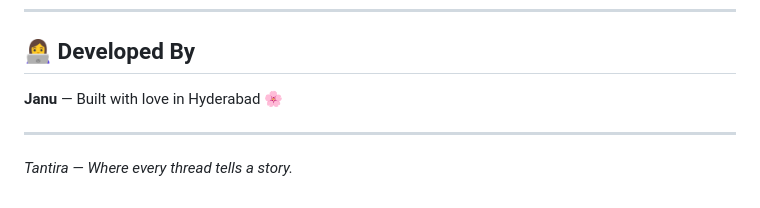
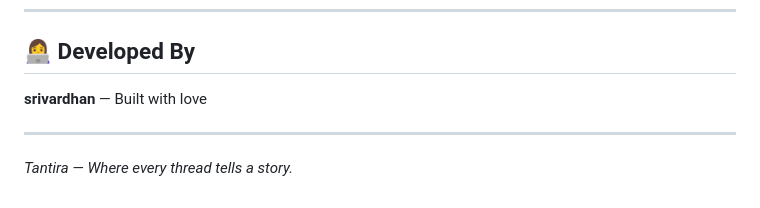
Before and after one commit to SrivardhanBathula/tantira, a Markdown page: README.md, the part around the change. Drawn GitHub-style.

```diff
--- a/README.md
+++ b/README.md
@@ -188,7 +188,7 @@ Configure in `.env` with Gmail App Password.
 
 ## 👩‍💻 Developed By
 
-**Janu** — Built with love in Hyderabad 🌸
+**srivardhan** — Built with love
 
 ---
 
```
